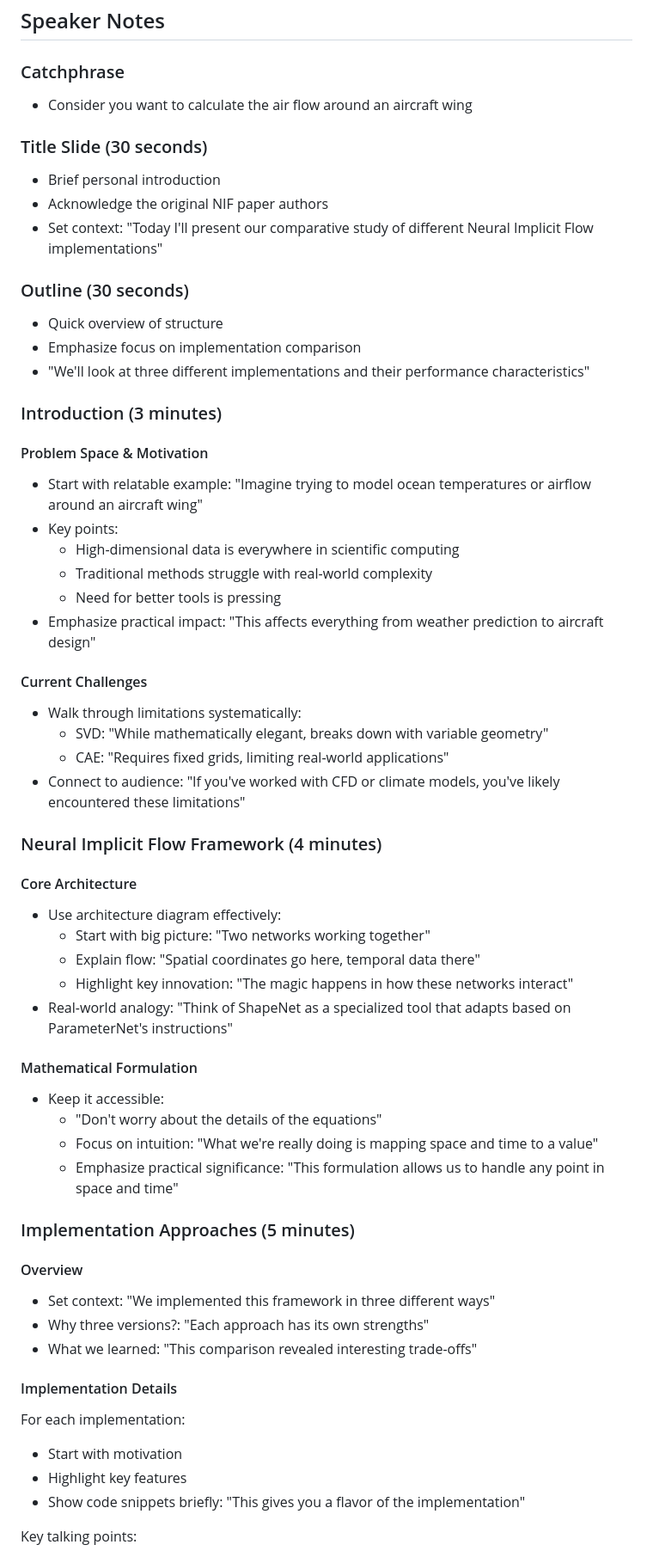
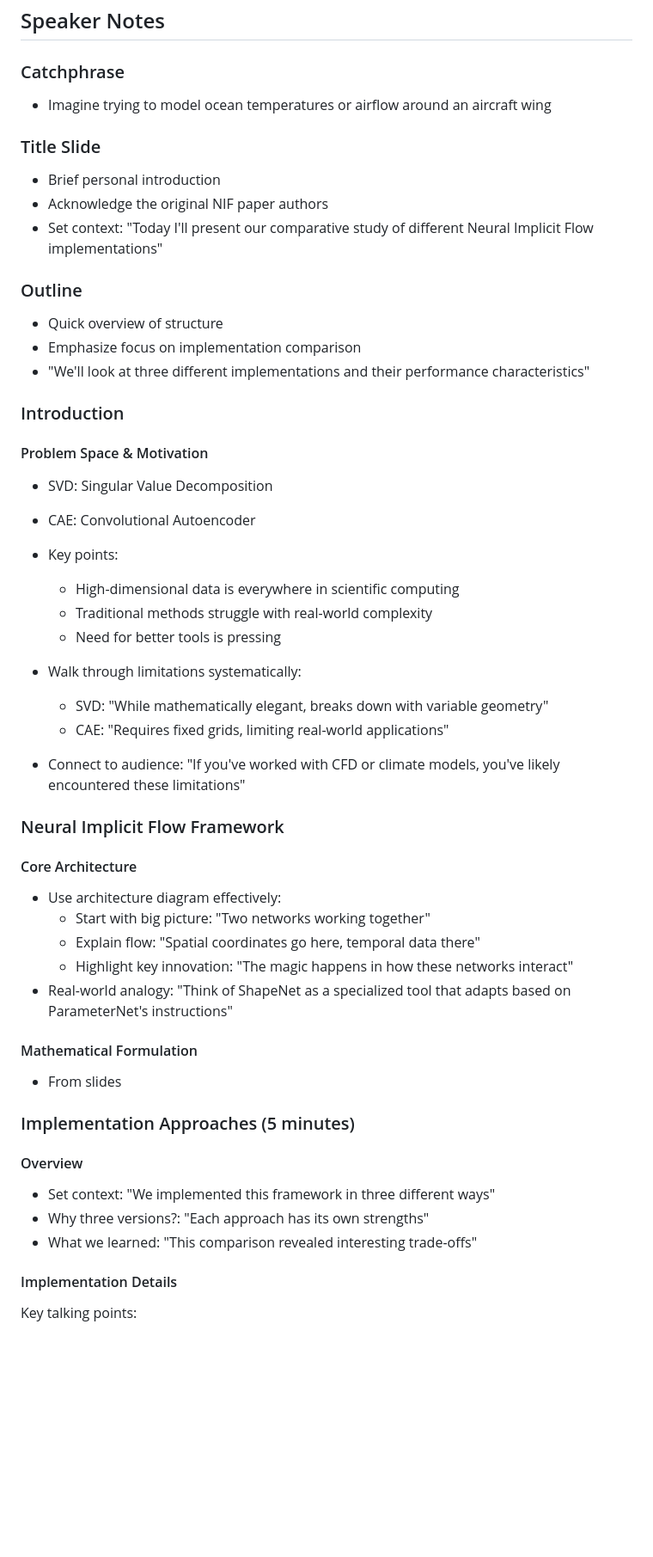
Before and after one commit to cbeneke/do-ml-seminar, a Markdown page: 20-minute-presentation/notes.md, the part around one of its changes. Shown at 86% size. Rendered like a GitHub page; blank space fills up the shorter version.

```diff
--- a/20-minute-presentation/notes.md
+++ b/20-minute-presentation/notes.md
@@ -2,35 +2,34 @@
 ## Speaker Notes
 
 ### Catchphrase
-- Consider you want to calculate the air flow around an aircraft wing
+- Imagine trying to model ocean temperatures or airflow around an aircraft wing
 
-### Title Slide (30 seconds)
+### Title Slide
 - Brief personal introduction
 - Acknowledge the original NIF paper authors
 - Set context: "Today I'll present our comparative study of different Neural Implicit Flow implementations"
 
-### Outline (30 seconds)
+### Outline
 - Quick overview of structure
 - Emphasize focus on implementation comparison
 - "We'll look at three different implementations and their performance characteristics"
 
-### Introduction (3 minutes)
+### Introduction
 
 #### Problem Space & Motivation
-- Start with relatable example: "Imagine trying to model ocean temperatures or airflow around an aircraft wing"
+- SVD: Singular Value Decomposition
+- CAE: Convolutional Autoencoder
 - Key points:
   - High-dimensional data is everywhere in scientific computing
   - Traditional methods struggle with real-world complexity
   - Need for better tools is pressing
-- Emphasize practical impact: "This affects everything from weather prediction to aircraft design"
 
-#### Current Challenges
 - Walk through limitations systematically:
   - SVD: "While mathematically elegant, breaks down with variable geometry"
   - CAE: "Requires fixed grids, limiting real-world applications"
 - Connect to audience: "If you've worked with CFD or climate models, you've likely encountered these limitations"
 
-### Neural Implicit Flow Framework (4 minutes)
+### Neural Implicit Flow Framework
 
 #### Core Architecture
 - Use architecture diagram effectively:
@@ -40,10 +39,7 @@
 - Real-world analogy: "Think of ShapeNet as a specialized tool that adapts based on ParameterNet's instructions"
 
 #### Mathematical Formulation
-- Keep it accessible:
-  - "Don't worry about the details of the equations"
-  - Focus on intuition: "What we're really doing is mapping space and time to a value"
-  - Emphasize practical significance: "This formulation allows us to handle any point in space and time"
+- From slides
 
 ### Implementation Approaches (5 minutes)
 
@@ -53,11 +49,6 @@
 - What we learned: "This comparison revealed interesting trade-offs"
 
 #### Implementation Details
-For each implementation:
-- Start with motivation
-- Highlight key features
-- Show code snippets briefly: "This gives you a flavor of the implementation"
-
 Key talking points:
 - Upstream: "Based on original paper, but modernized"
 - TF Functional: "Complete redesign focusing on functional principles"
```
Also changed, not shown: other parts of 20-minute-presentation/notes.md (+12 -41 lines).
